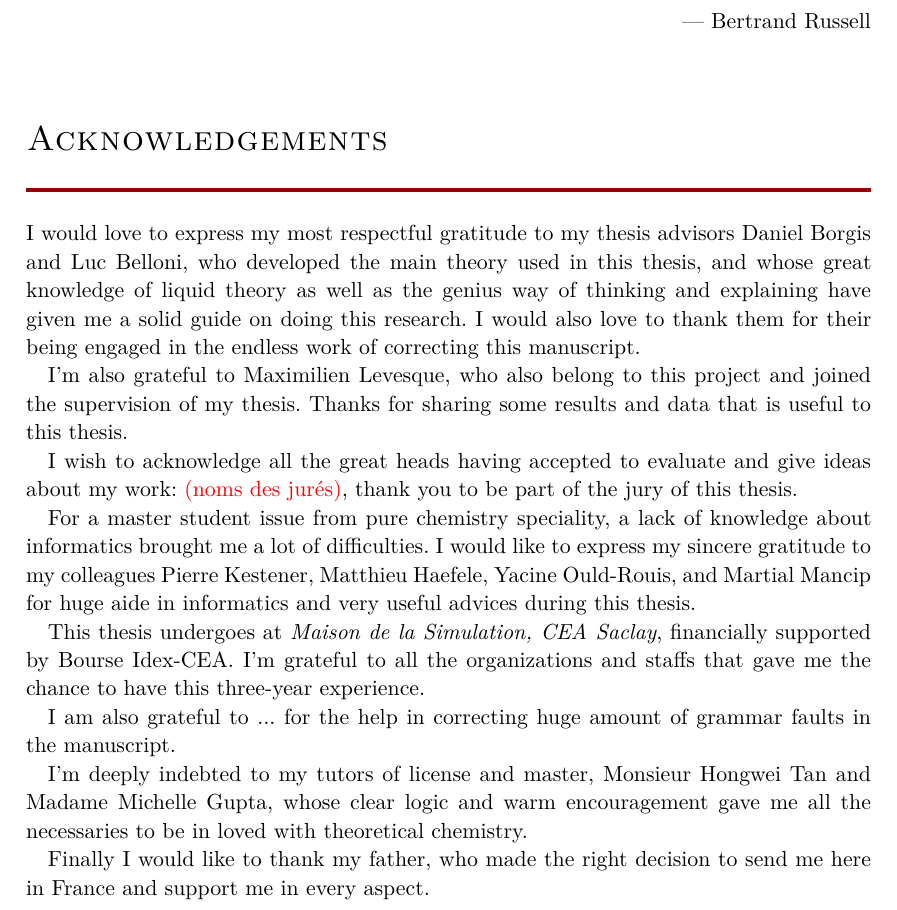
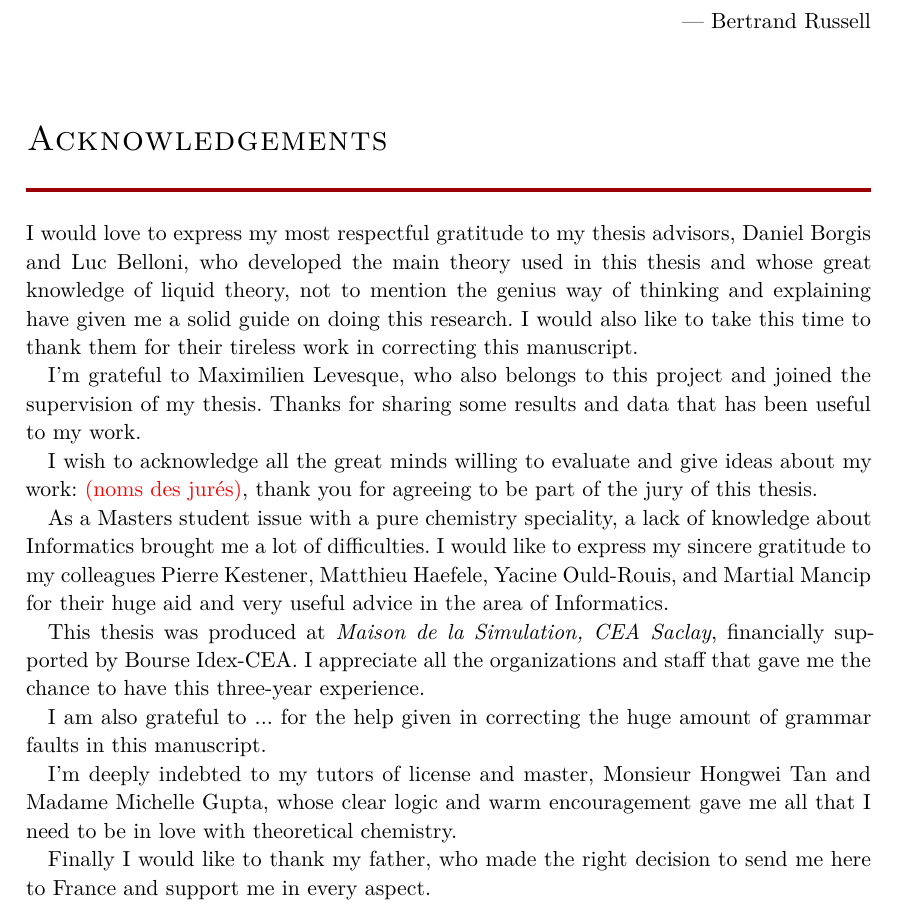
Before and after one commit to Hostiphre/M0921, a LaTeX thesis (Aha.tex, which reads Front_Staff/Acknowledgments.tex): part of page 3 of 25, cut so that both start at the same text. Compiled offline with pdfLaTeX; a missing font is replaced by an installed copy or a similar font.

Commit message:
Update Acknowledgments.tex

```diff
--- a/Front_Staff/Acknowledgments.tex
+++ b/Front_Staff/Acknowledgments.tex
@@ -25,39 +25,38 @@ if it were believed.}\\
 \chapter*{Acknowledgements}
 
 I would love to express my most respectful gratitude to my thesis
-advisors Daniel Borgis and Luc Belloni, who developed the main theory
-used in this thesis, and whose great knowledge of liquid theory as
-well as the genius way of thinking and explaining have given me a
-solid guide on doing this research. I would also love to thank them
-for their being engaged in the endless work of correcting this manuscript.
+advisors, Daniel Borgis and Luc Belloni, who developed the main theory
+used in this thesis and whose great knowledge of liquid theory, not to mention the genius way of thinking and explaining have given me a
+solid guide on doing this research. I would also like to take this time to thank them
+for their tireless work in correcting this manuscript.
 
-I'm also grateful to Maximilien Levesque, who also belong to this
+I'm grateful to Maximilien Levesque, who also belongs to this
 project and joined the supervision of my thesis. Thanks for sharing
-some results and data that is useful to this thesis.
+some results and data that has been useful to my work.
 
-I wish to acknowledge all the great heads having accepted to evaluate
+I wish to acknowledge all the great minds willing to evaluate
 and give ideas about my work: \textcolor{red}{(noms des jurés)}, thank
-you to be part of the jury of this thesis.
+you for agreeing to be part of the jury of this thesis.
 
-For a master student issue from pure chemistry speciality, a lack
-of knowledge about informatics brought me a lot of difficulties. I
+As a Masters student issue with a pure chemistry speciality, a lack
+of knowledge about Informatics brought me a lot of difficulties. I
 would like to express my sincere gratitude to my colleagues Pierre
 Kestener, Matthieu Haefele, Yacine Ould-Rouis, and Martial Mancip
-for huge aide in informatics and very useful advices during this thesis.
+for their huge aid and very useful advice in the area of Informatics.
 
-This thesis undergoes at \textit{Maison de la Simulation, CEA Saclay},
-financially supported by Bourse Idex-CEA. I'm grateful to all the
-organizations and staffs that gave me the chance to have this three-year
+This thesis was produced at \textit{Maison de la Simulation, CEA Saclay},
+financially supported by Bourse Idex-CEA. I appreciate all the
+organizations and staff that gave me the chance to have this three-year
 experience.
 
-I am also grateful to ... for the help in correcting huge amount of
-grammar faults in the manuscript.
+I am also grateful to ... for the help given in correcting the huge amount of
+grammar faults in this manuscript.
 
 I'm deeply indebted to my tutors of license and master, Monsieur Hongwei
 Tan and Madame Michelle Gupta, whose clear logic and warm encouragement
-gave me all the necessaries to be in loved with theoretical chemistry.
+gave me all that I need to be in love with theoretical chemistry.
 
 Finally I would like to thank my father, who made the right decision
-to send me here in France and support me in every aspect.
+to send me here to France and support me in every aspect.
 
 \endgroup
```
